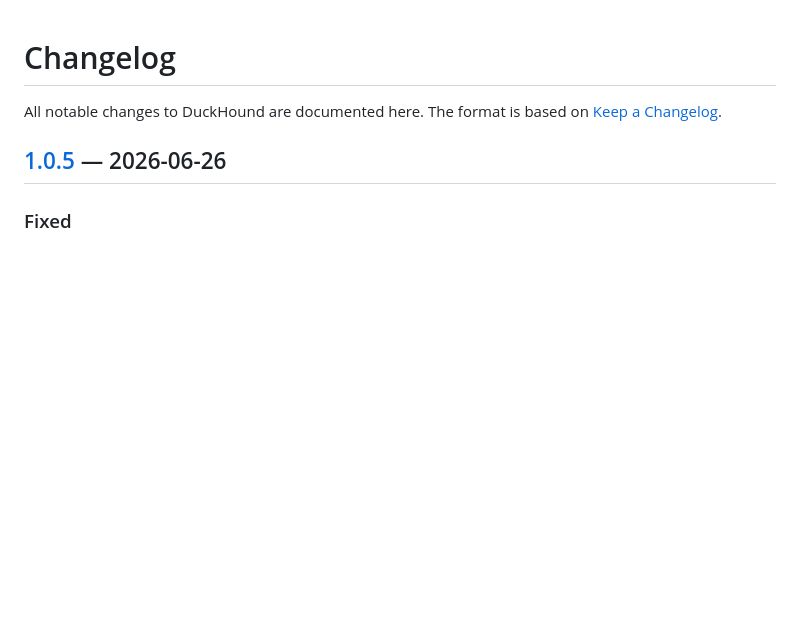
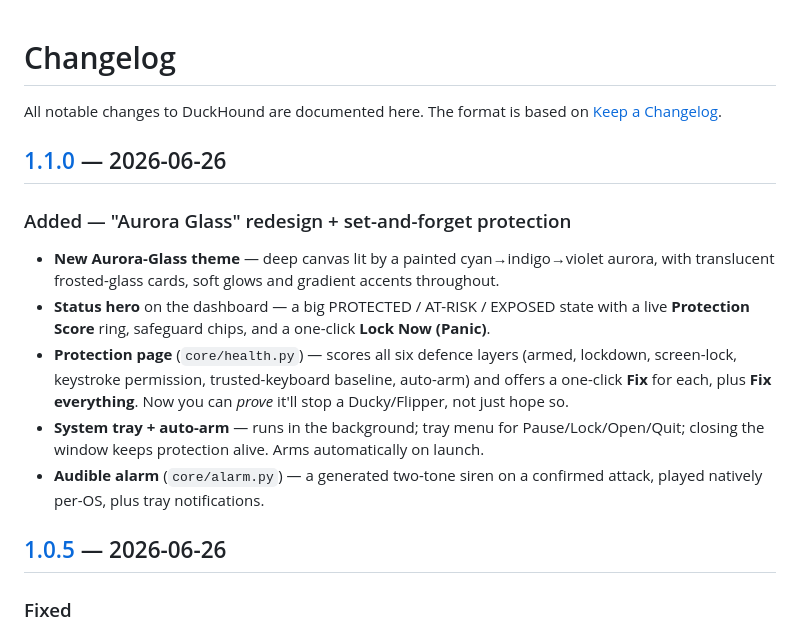
Before and after one commit to at0m-b0mb/DuckHound, a Markdown page: CHANGELOG.md, the part around one of its changes. GitHub-like rendering; blank space fills up the shorter version.

```diff
--- a/CHANGELOG.md
+++ b/CHANGELOG.md
@@ -2,6 +2,22 @@
 
 All notable changes to DuckHound are documented here.
 The format is based on [Keep a Changelog](https://keepachangelog.com/).
+
+## [1.1.0] — 2026-06-26
+
+### Added — "Aurora Glass" redesign + set-and-forget protection
+- **New Aurora-Glass theme** — deep canvas lit by a painted cyan→indigo→violet aurora,
+  with translucent frosted-glass cards, soft glows and gradient accents throughout.
+- **Status hero** on the dashboard — a big PROTECTED / AT-RISK / EXPOSED state with a
+  live **Protection Score** ring, safeguard chips, and a one-click **Lock Now (Panic)**.
+- **Protection page** (`core/health.py`) — scores all six defence layers (armed, lockdown,
+  screen-lock, keystroke permission, trusted-keyboard baseline, auto-arm) and offers a
+  one-click **Fix** for each, plus **Fix everything**. Now you can *prove* it'll stop a
+  Ducky/Flipper, not just hope so.
+- **System tray + auto-arm** — runs in the background; tray menu for Pause/Lock/Open/Quit;
+  closing the window keeps protection alive. Arms automatically on launch.
+- **Audible alarm** (`core/alarm.py`) — a generated two-tone siren on a confirmed attack,
+  played natively per-OS, plus tray notifications.
 
 ## [1.0.5] — 2026-06-26
 
```
Also changed, not shown: other parts of CHANGELOG.md (+1 -0 lines), README.md (+10 -1 lines), assets/screenshots/dashboard.png, assets/screenshots/devices.png, assets/screenshots/protection.png (added), assets/screenshots/settings.png, assets/screenshots/threats.png, 12 other files.
